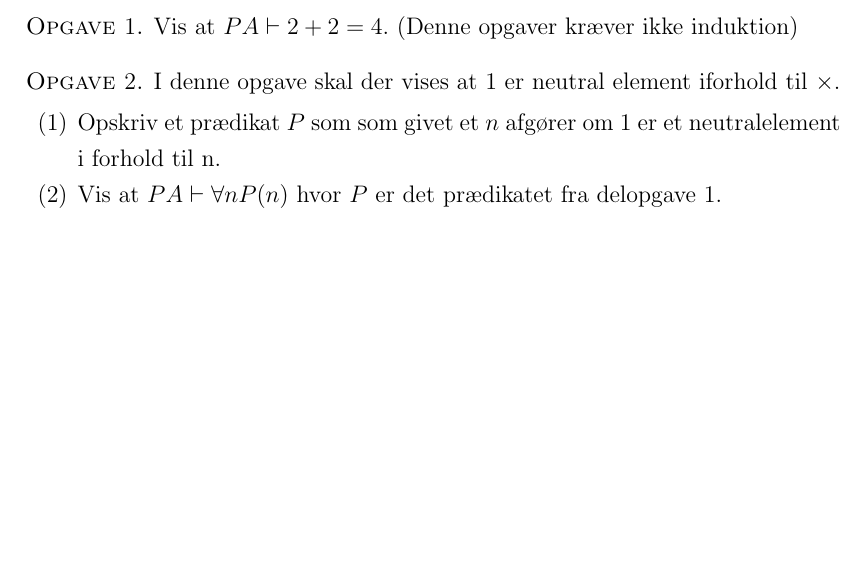
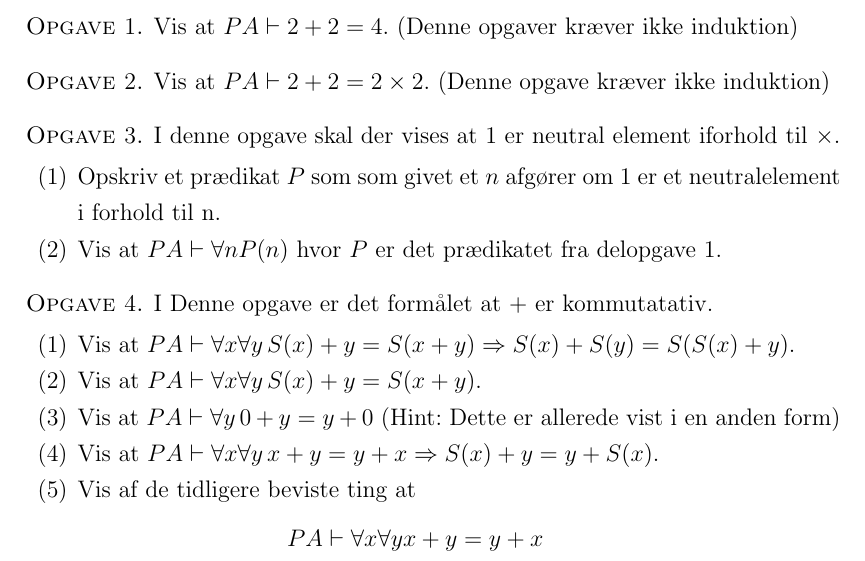
Before and after one commit to kokjo/matcamp-logik, a LaTeX document (opgaver-peano.tex): part of the page, cut so that both start at the same text, the shorter picture padded with empty space. Compiled offline with pdfLaTeX.

Commit message:
opgaver til peano

```diff
--- a/opgaver-peano.tex
+++ b/opgaver-peano.tex
@@ -8,6 +8,11 @@
 \begin{opg}
     Vis at $PA \vdash 2+2 = 4$. (Denne opgaver kræver ikke induktion)
 \end{opg}
+
+\begin{opg}
+    Vis at $PA \vdash 2+2 = 2 \times 2$. (Denne opgave kræver ikke induktion)
+\end{opg}
+
 \begin{opg}
     I denne opgave skal der vises at $1$ er neutral element iforhold til $\times$.
     \begin{enumerate}
@@ -16,4 +21,16 @@
     \end{enumerate}
 \end{opg}
 
+\begin{opg}
+    I Denne opgave er det formålet at $+$ er kommutatativ.
+    \begin{enumerate}
+        \item Vis at $PA \vdash \forall x \forall y \, S(x) + y = S(x + y) \imp S(x) + S(y) = S(S(x) + y)$.
+        \item Vis at $PA \vdash \forall x \forall y \, S(x) + y = S(x + y)$.
+        \item Vis at $PA \vdash \forall y \, 0+y=y+0$ (Hint: Dette er allerede vist i en anden form)
+        \item Vis at $PA \vdash \forall x \forall y \, x+y = y+x \imp S(x) + y = y + S(x)$.
+        \item Vis af de tidligere beviste ting at
+            \[PA \vdash \forall x \forall y x+y = y+x \]
+    \end{enumerate}
+\end{opg}
+
 \ifdefined\startOpgaverPeano\end{document}\fi
```
